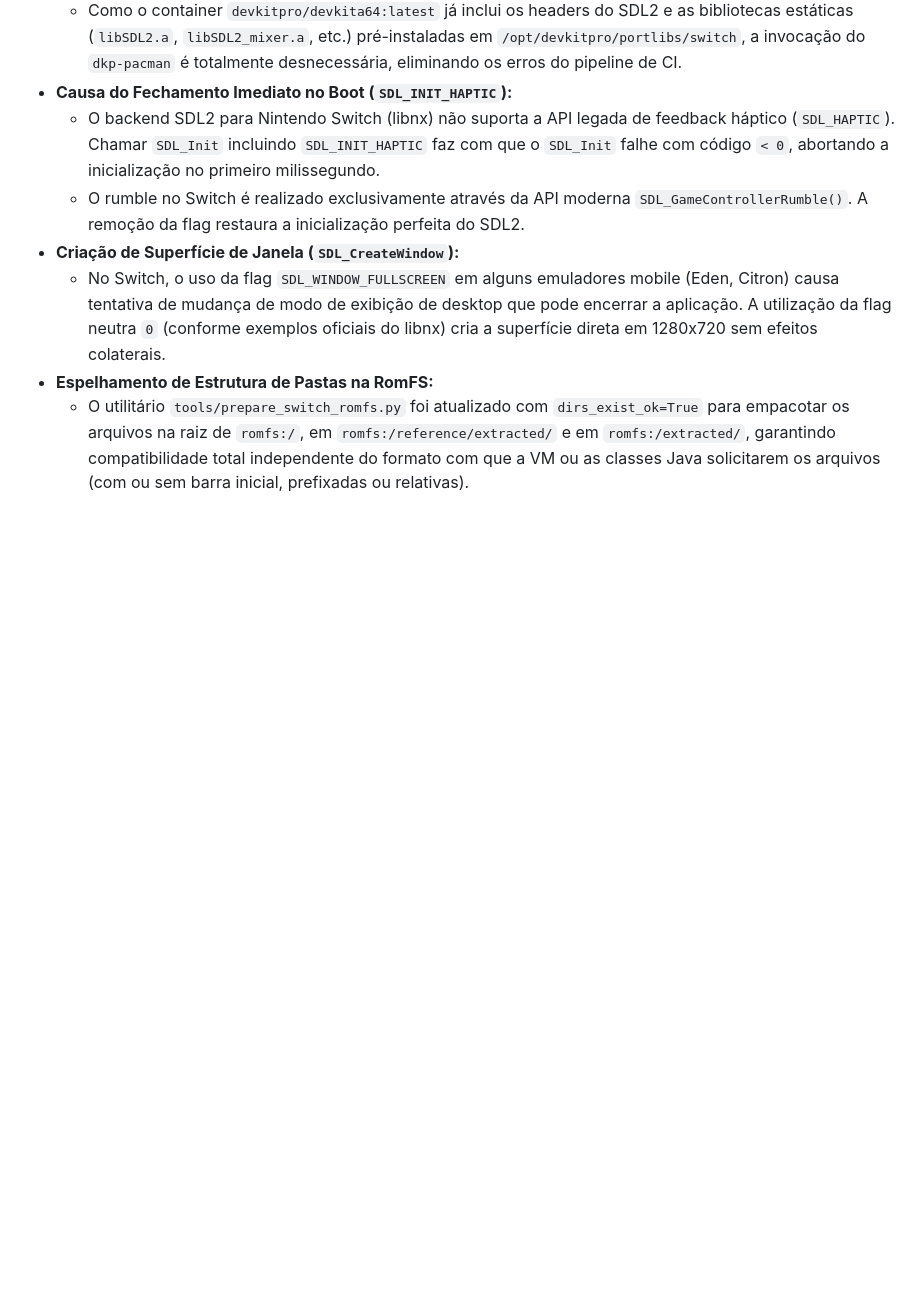
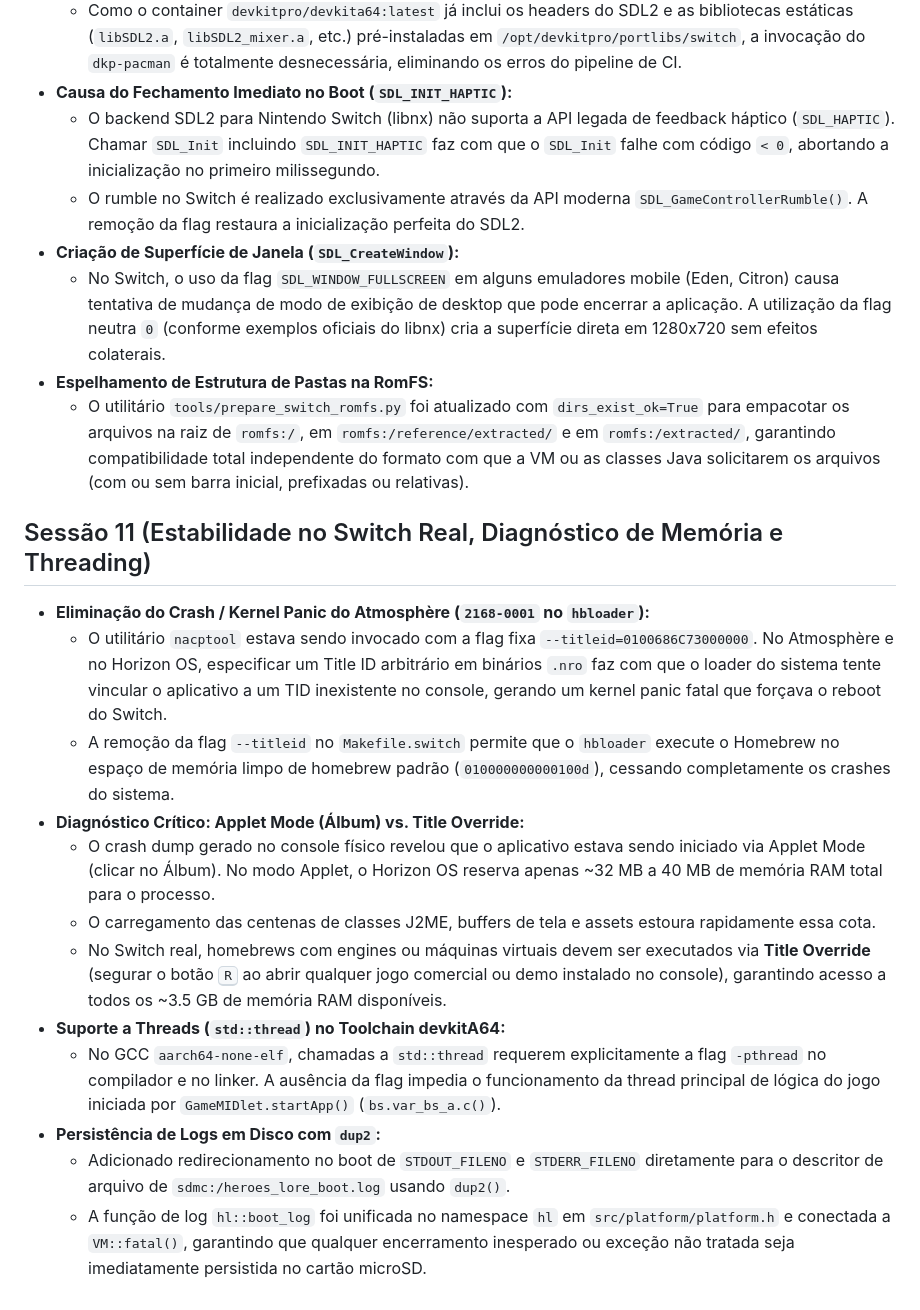
Before and after one commit to davidkalil10/Heroes-Lore-Recomp, a Markdown page: docs/LEARNINGS.md, the part around the change. Rendered like a GitHub page; blank space fills up the shorter version.

Commit message:
docs: registrar diagnosticos do Switch, Title Override e unificacao de boot_log

```diff
--- a/docs/LEARNINGS.md
+++ b/docs/LEARNINGS.md
@@ -155,3 +155,17 @@ Fonte: `heroes_lore_modern/PROJECT_KNOWLEDGE_BACKUP.md`
   - No Switch, o uso da flag `SDL_WINDOW_FULLSCREEN` em alguns emuladores mobile (Eden, Citron) causa tentativa de mudança de modo de exibição de desktop que pode encerrar a aplicação. A utilização da flag neutra `0` (conforme exemplos oficiais do libnx) cria a superfície direta em 1280x720 sem efeitos colaterais.
 - **Espelhamento de Estrutura de Pastas na RomFS:**
   - O utilitário `tools/prepare_switch_romfs.py` foi atualizado com `dirs_exist_ok=True` para empacotar os arquivos na raiz de `romfs:/`, em `romfs:/reference/extracted/` e em `romfs:/extracted/`, garantindo compatibilidade total independente do formato com que a VM ou as classes Java solicitarem os arquivos (com ou sem barra inicial, prefixadas ou relativas).
+
+## Sessão 11 (Estabilidade no Switch Real, Diagnóstico de Memória e Threading)
+- **Eliminação do Crash / Kernel Panic do Atmosphère (`2168-0001` no `hbloader`):**
+  - O utilitário `nacptool` estava sendo invocado com a flag fixa `--titleid=0100686C73000000`. No Atmosphère e no Horizon OS, especificar um Title ID arbitrário em binários `.nro` faz com que o loader do sistema tente vincular o aplicativo a um TID inexistente no console, gerando um kernel panic fatal que forçava o reboot do Switch.
+  - A remoção da flag `--titleid` no `Makefile.switch` permite que o `hbloader` execute o Homebrew no espaço de memória limpo de homebrew padrão (`010000000000100d`), cessando completamente os crashes do sistema.
+- **Diagnóstico Crítico: Applet Mode (Álbum) vs. Title Override:**
+  - O crash dump gerado no console físico revelou que o aplicativo estava sendo iniciado via Applet Mode (clicar no Álbum). No modo Applet, o Horizon OS reserva apenas ~32 MB a 40 MB de memória RAM total para o processo.
+  - O carregamento das centenas de classes J2ME, buffers de tela e assets estoura rapidamente essa cota.
+  - No Switch real, homebrews com engines ou máquinas virtuais devem ser executados via **Title Override** (segurar o botão <kbd>R</kbd> ao abrir qualquer jogo comercial ou demo instalado no console), garantindo acesso a todos os ~3.5 GB de memória RAM disponíveis.
+- **Suporte a Threads (`std::thread`) no Toolchain devkitA64:**
+  - No GCC `aarch64-none-elf`, chamadas a `std::thread` requerem explicitamente a flag `-pthread` no compilador e no linker. A ausência da flag impedia o funcionamento da thread principal de lógica do jogo iniciada por `GameMIDlet.startApp()` (`bs.var_bs_a.c()`).
+- **Persistência de Logs em Disco com `dup2`:**
+  - Adicionado redirecionamento no boot de `STDOUT_FILENO` e `STDERR_FILENO` diretamente para o descritor de arquivo de `sdmc:/heroes_lore_boot.log` usando `dup2()`.
+  - A função de log `hl::boot_log` foi unificada no namespace `hl` em `src/platform/platform.h` e conectada a `VM::fatal()`, garantindo que qualquer encerramento inesperado ou exceção não tratada seja imediatamente persistida no cartão microSD.
```
Also changed, not shown: docs/STATUS.md (+5 -1 lines).
